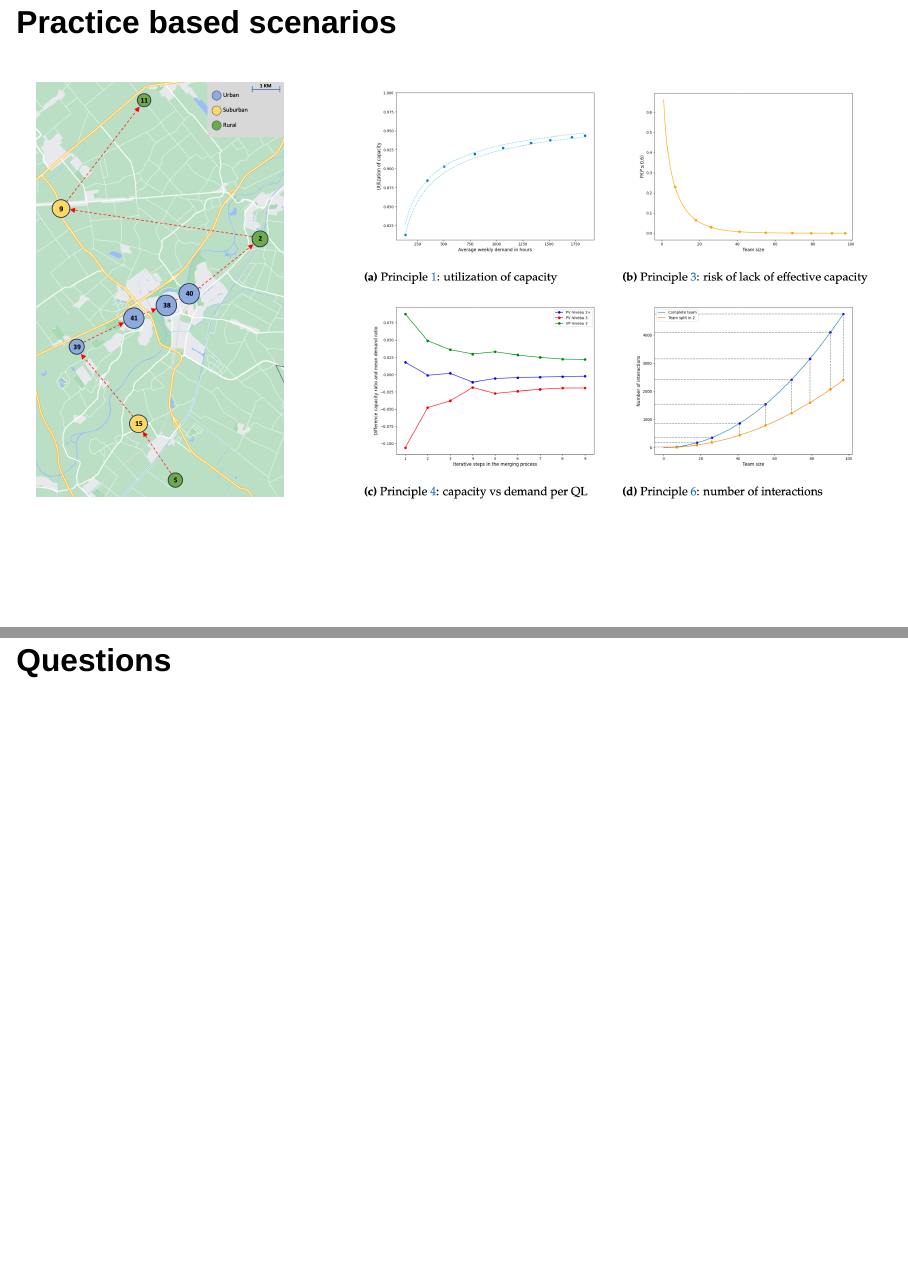
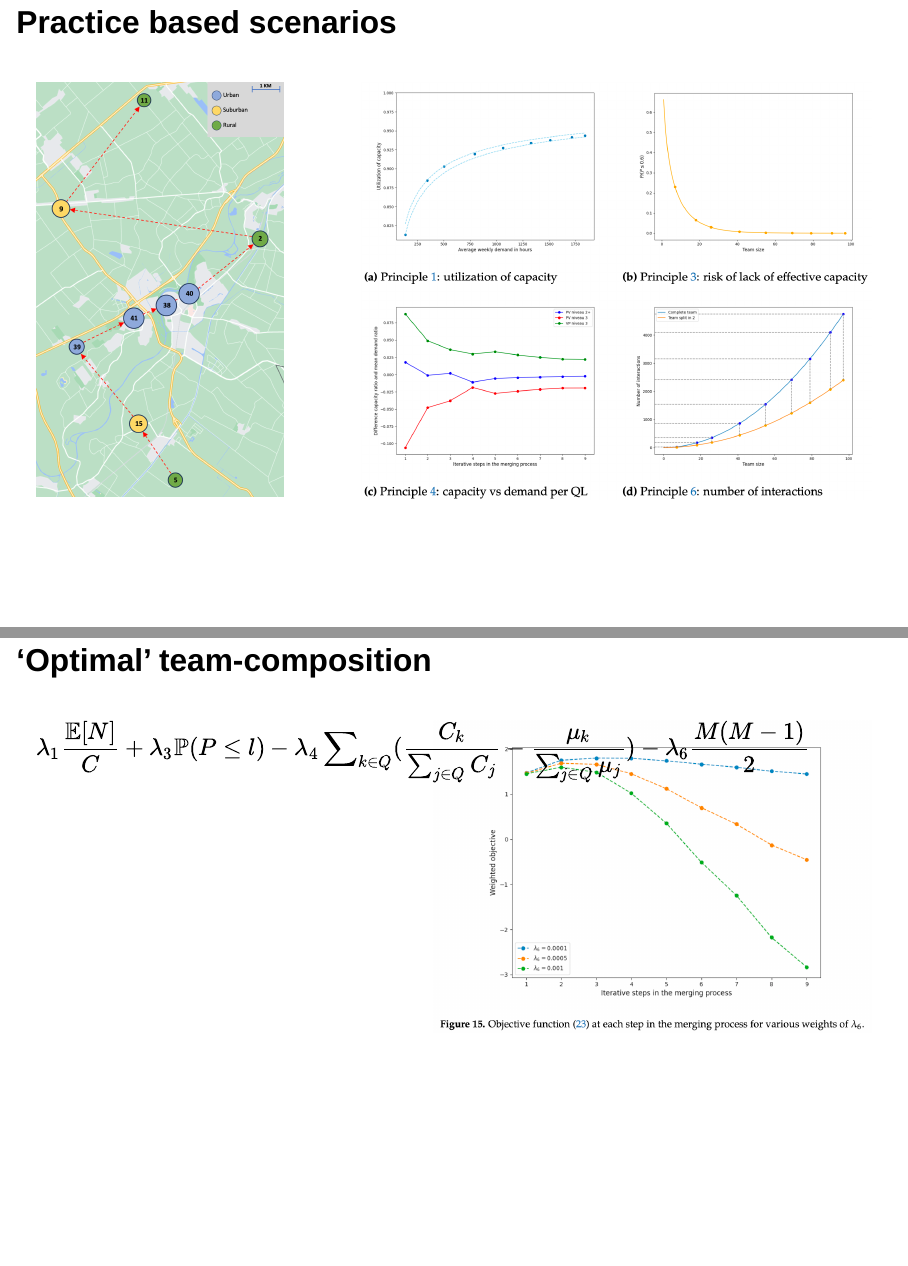
Before and after one commit to tenhove/homecare, a Quarto document (paper-presentation/paper-presentation.qmd): pages 38 and 39 of 40 before the commit and pages 38 and 39 of 41 after it, joined at a grey line. Rendered offline with R 4.5, knitr and Pandoc in place of Quarto, with nearby package versions; drawn as Slidy slides in place of the format the file asks for.

Commit message:
Added final slide

```diff
--- a/paper-presentation/paper-presentation.qmd
+++ b/paper-presentation/paper-presentation.qmd
@@ -564,6 +564,19 @@ plot_interactions(team_splits=4, max_team_size=20, pinned_size=7);
 :::
 :::
 
+# 'Optimal' team-composition
+::: columns
+::: {.column width="50%"}
+$$\lambda_1\frac{\mathbb{E}[N]}{C}+\lambda_3\mathbb{P}(P \le l)−\lambda_4 ∑_{k∈Q}(\frac{C_k}{∑_{j∈Q}C_j}- \frac{\mu_k}{∑_{j∈Q}\mu_j}) −\lambda_6\frac{M(M−1)}{2}$$
+:::
+
+::: {.column width="65%"}
+![](images/optimal.png){width="900"}
+:::
+:::
+
+
+
 # Questions
 
 # References {.unnumbered}
```
Also changed, not shown: paper-presentation/images/optimal.png (added), paper-presentation/paper-presentation.html, paper-presentation/paper-presentation_files/figure-revealjs/cell-6-output-1.png, paper-presentation/paper-presentation_files/figure-revealjs/cell-8-output-1.png, paper-presentation/paper-presentation_files/figure-revealjs/cell-9-output-1.png.
